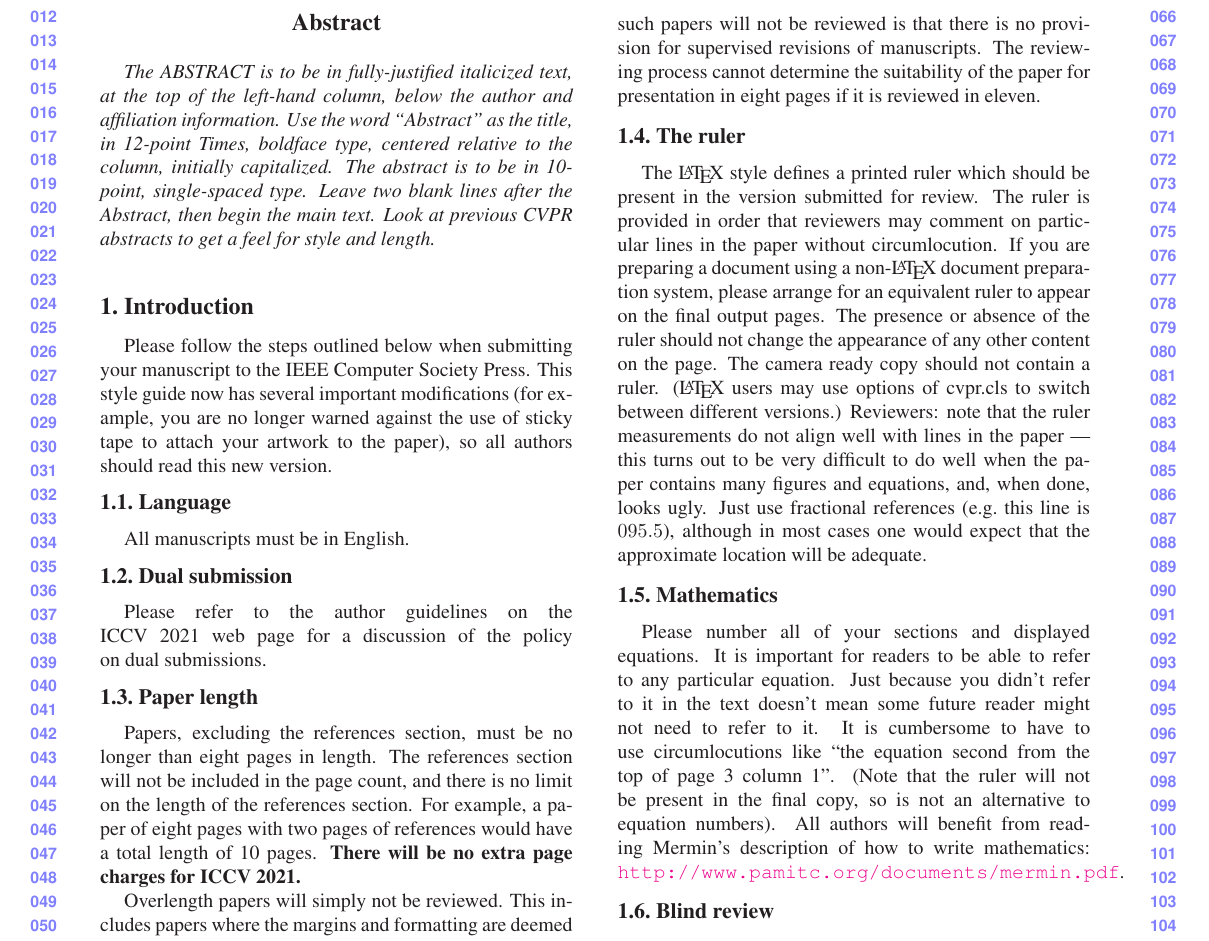
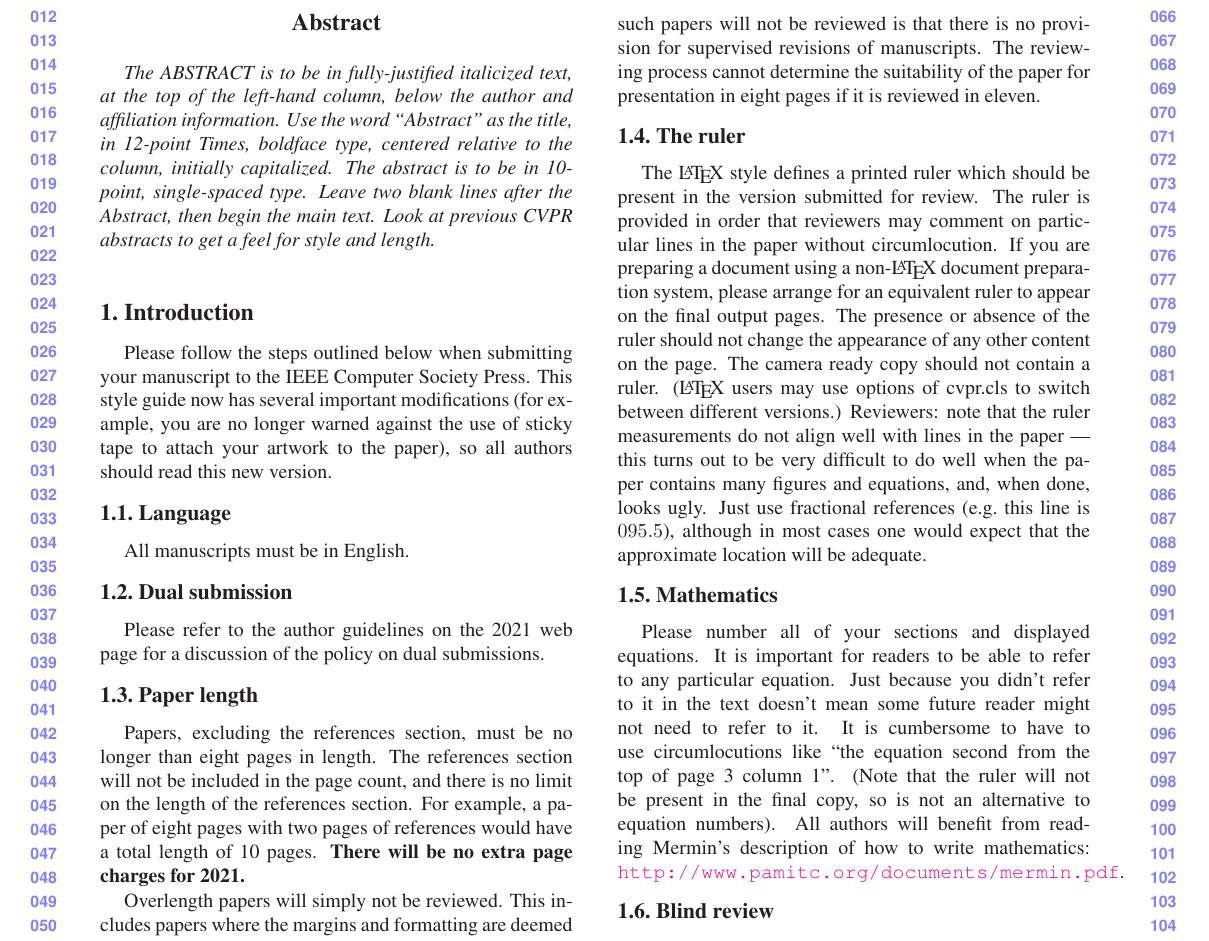
Before and after one commit to MCG-NKU/CVPR_Template, a LaTeX paper (ReviewTemplate.tex, which reads cvpr.cls): part of page 1 of 4, cut so that both start at the same text. Compiled offline with LaTeX, dvips and Ghostscript.

Commit message:
Update to ICCV

```diff
--- a/cvpr.tex
+++ b/ReviewTemplate.tex
@@ -21,7 +21,7 @@
 
 \def\cvprPaperID{****} % *** Enter the CVPR Paper ID here
 \def\confName{ICCV}
-\def\confYear{\confName~2021}
+\def\confYear{2021}
 %\setcounter{page}{4321} % For final version only
 
 
--- a/cvpr.cls
+++ b/cvpr.cls
@@ -464,7 +464,7 @@
           \@author
         }{
           \iftoggle{cvprrebuttal}{}{
-            Anonymous \confYear~submission\\
+            Anonymous \confName~\confYear~submission\\
             \vspace*{1pt}\\
             Paper ID \cvprPaperID
           }
@@ -582,7 +582,7 @@
       }
       \AtTextUpperLeft{%confidential
         \put(0,\LenToUnit{1cm}){\parbox{\textwidth}{\centering\cvprtenhv
-           \confYear~Submission \#\cvprPaperID. CONFIDENTIAL REVIEW COPY.  DO NOT DISTRIBUTE.}}
+        \confName~\confYear~Submission \#\cvprPaperID. CONFIDENTIAL REVIEW COPY.  DO NOT DISTRIBUTE.}}
       }
   }
 }
```
Also changed, not shown: RebuttalTemplete.tex (renamed from CvprRebuttal.tex, +1 -1 lines).
